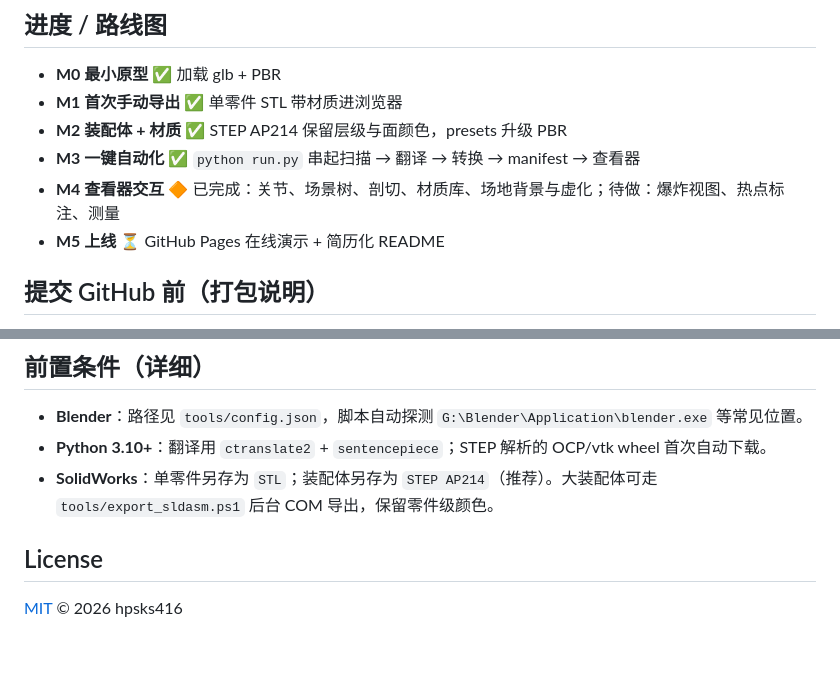
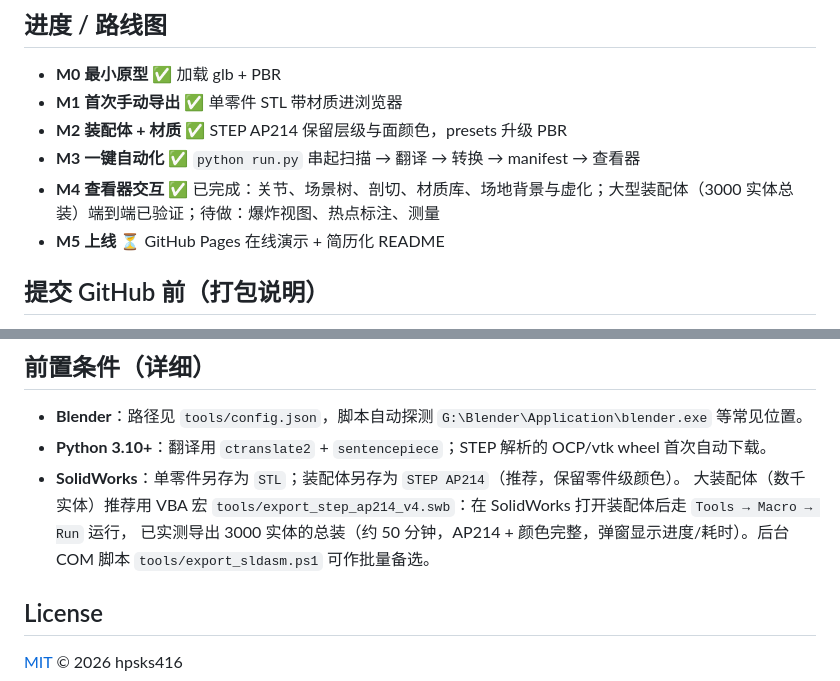
Before and after one commit to hpsks416/cad-viewer, a Markdown page: README.md, 2 parts joined by grey strips. Drawn GitHub-style; blank space fills up the shorter version.

Commit message:
📝 docs(readme): 补充 SolidWorks 大装配导出说明与里程碑

```diff
--- a/README.md
+++ b/README.md
@@ -170,7 +170,7 @@ cad-viewer/
 - **M1 首次手动导出** ✅ 单零件 STL 带材质进浏览器
 - **M2 装配体 + 材质** ✅ STEP AP214 保留层级与面颜色，presets 升级 PBR
 - **M3 一键自动化** ✅ `python run.py` 串起扫描 → 翻译 → 转换 → manifest → 查看器
-- **M4 查看器交互** 🔶 已完成：关节、场景树、剖切、材质库、场地背景与虚化；待做：爆炸视图、热点标注、测量
+- **M4 查看器交互** ✅ 已完成：关节、场景树、剖切、材质库、场地背景与虚化；大型装配体（3000 实体总装）端到端已验证；待做：爆炸视图、热点标注、测量
 - **M5 上线** ⏳ GitHub Pages 在线演示 + 简历化 README
 
 ## 提交 GitHub 前（打包说明）
@@ -186,7 +186,9 @@ cad-viewer/
 
 - **Blender**：路径见 `tools/config.json`，脚本自动探测 `G:\Blender\Application\blender.exe` 等常见位置。
 - **Python 3.10+**：翻译用 `ctranslate2` + `sentencepiece`；STEP 解析的 OCP/vtk wheel 首次自动下载。
-- **SolidWorks**：单零件另存为 `STL`；装配体另存为 `STEP AP214`（推荐）。大装配体可走 `tools/export_sldasm.ps1` 后台 COM 导出，保留零件级颜色。
+- **SolidWorks**：单零件另存为 `STL`；装配体另存为 `STEP AP214`（推荐，保留零件级颜色）。
+  大装配体（数千实体）推荐用 VBA 宏 `tools/export_step_ap214_v4.swb`：在 SolidWorks 打开装配体后走 `Tools → Macro → Run` 运行，
+  已实测导出 3000 实体的总装（约 50 分钟，AP214 + 颜色完整，弹窗显示进度/耗时）。后台 COM 脚本 `tools/export_sldasm.ps1` 可作批量备选。
 
 ## License
 
```
